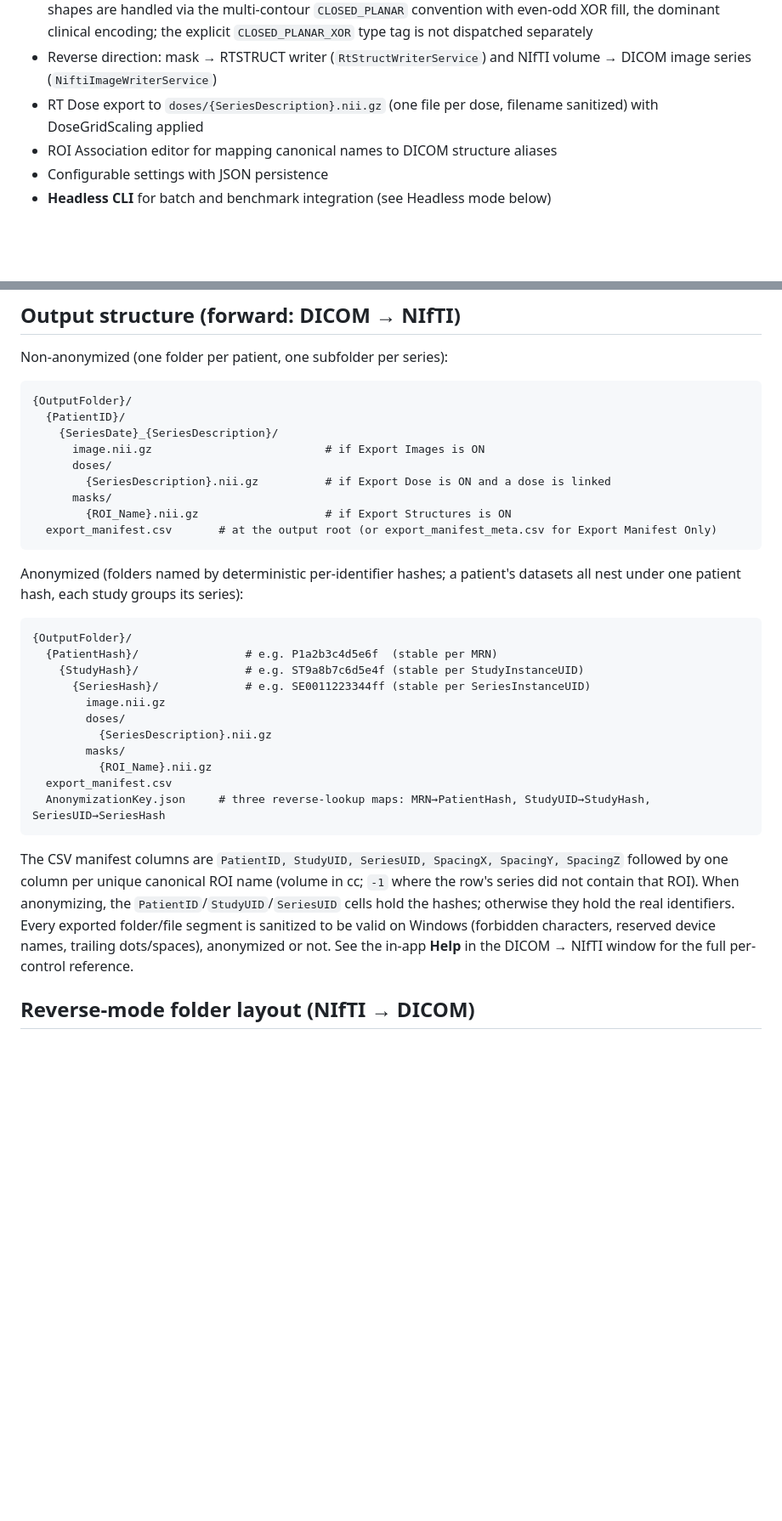
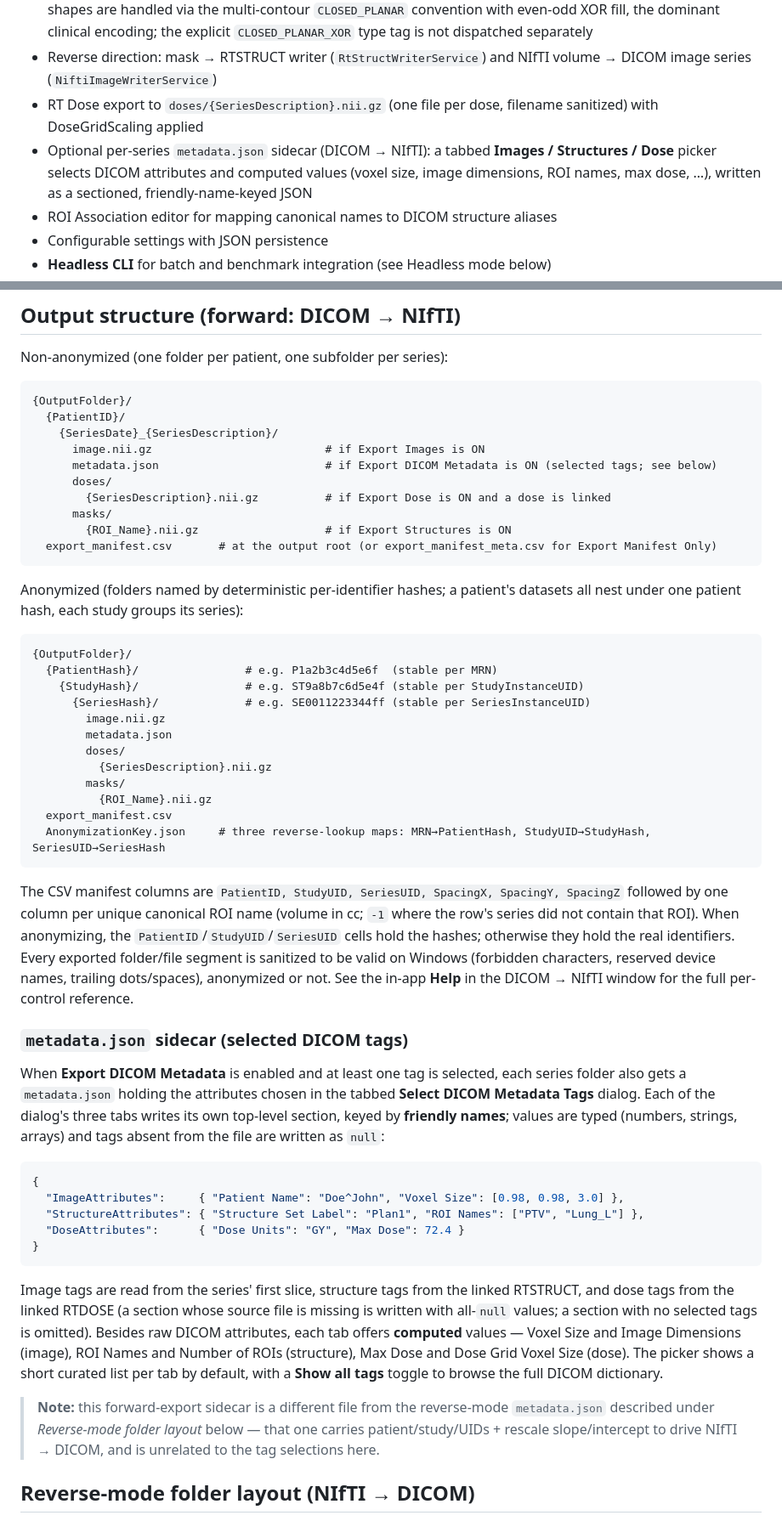
Before and after one commit to brianmanderson/DicomRtNiftiConverterGUI, a Markdown page: README.md, 2 parts joined by grey strips. Shown at 85% size. Drawn GitHub-style; blank space fills up the shorter version.

Commit message:
Docs: document the forward-export metadata.json sidecar format
Add the sectioned, friendly-name-keyed metadata.json (ImageAttributes /
StructureAttributes / DoseAttributes, with computed values) to the README
forward-output structure and feature list, and expand the
DicomMetadataExtractor entry in CLAUDE.md. Both note it is a distinct file
from NiftiMetadataService's reverse-direction metadata.json (same filename,
different schema/purpose).

Co-Authored-By: Claude Opus 4.8 (1M context) <noreply@anthropic.com>

````diff
--- a/README.md
+++ b/README.md
@@ -22,6 +22,7 @@ Each directional window has a **Help** button (top right) with the full workflow
 - RT Struct contour rasterization to per-ROI binary mask `.nii.gz` files, supporting the five clinically-used `ContourGeometricType` values: `CLOSED_PLANAR`, `OPEN_PLANAR`, `OPEN_NONPLANAR`, `CLOSED_NONPLANAR`, `POINT`. Hollow shapes are handled via the multi-contour `CLOSED_PLANAR` convention with even-odd XOR fill, the dominant clinical encoding; the explicit `CLOSED_PLANAR_XOR` type tag is not dispatched separately
 - Reverse direction: mask → RTSTRUCT writer (`RtStructWriterService`) and NIfTI volume → DICOM image series (`NiftiImageWriterService`)
 - RT Dose export to `doses/{SeriesDescription}.nii.gz` (one file per dose, filename sanitized) with DoseGridScaling applied
+- Optional per-series `metadata.json` sidecar (DICOM → NIfTI): a tabbed **Images / Structures / Dose** picker selects DICOM attributes and computed values (voxel size, image dimensions, ROI names, max dose, …), written as a sectioned, friendly-name-keyed JSON
 - ROI Association editor for mapping canonical names to DICOM structure aliases
 - Configurable settings with JSON persistence
 - **Headless CLI** for batch and benchmark integration (see Headless mode below)
@@ -125,6 +126,7 @@ Non-anonymized (one folder per patient, one subfolder per series):
   {PatientID}/
     {SeriesDate}_{SeriesDescription}/
       image.nii.gz                          # if Export Images is ON
+      metadata.json                         # if Export DICOM Metadata is ON (selected tags; see below)
       doses/
         {SeriesDescription}.nii.gz          # if Export Dose is ON and a dose is linked
       masks/
@@ -140,6 +142,7 @@ Anonymized (folders named by deterministic per-identifier hashes; a patient's da
     {StudyHash}/                # e.g. ST9a8b7c6d5e4f (stable per StudyInstanceUID)
       {SeriesHash}/             # e.g. SE0011223344ff (stable per SeriesInstanceUID)
         image.nii.gz
+        metadata.json
         doses/
           {SeriesDescription}.nii.gz
         masks/
@@ -149,6 +152,22 @@ Anonymized (folders named by deterministic per-identifier hashes; a patient's da
 ```
 
 The CSV manifest columns are `PatientID, StudyUID, SeriesUID, SpacingX, SpacingY, SpacingZ` followed by one column per unique canonical ROI name (volume in cc; `-1` where the row's series did not contain that ROI). When anonymizing, the `PatientID`/`StudyUID`/`SeriesUID` cells hold the hashes; otherwise they hold the real identifiers. Every exported folder/file segment is sanitized to be valid on Windows (forbidden characters, reserved device names, trailing dots/spaces), anonymized or not. See the in-app **Help** in the DICOM → NIfTI window for the full per-control reference.
+
+### `metadata.json` sidecar (selected DICOM tags)
+
+When **Export DICOM Metadata** is enabled and at least one tag is selected, each series folder also gets a `metadata.json` holding the attributes chosen in the tabbed **Select DICOM Metadata Tags** dialog. Each of the dialog's three tabs writes its own top-level section, keyed by **friendly names**; values are typed (numbers, strings, arrays) and tags absent from the file are written as `null`:
+
+```json
+{
+  "ImageAttributes":     { "Patient Name": "Doe^John", "Voxel Size": [0.98, 0.98, 3.0] },
+  "StructureAttributes": { "Structure Set Label": "Plan1", "ROI Names": ["PTV", "Lung_L"] },
+  "DoseAttributes":      { "Dose Units": "GY", "Max Dose": 72.4 }
+}
+```
+
+Image tags are read from the series' first slice, structure tags from the linked RTSTRUCT, and dose tags from the linked RTDOSE (a section whose source file is missing is written with all-`null` values; a section with no selected tags is omitted). Besides raw DICOM attributes, each tab offers **computed** values — Voxel Size and Image Dimensions (image), ROI Names and Number of ROIs (structure), Max Dose and Dose Grid Voxel Size (dose). The picker shows a short curated list per tab by default, with a **Show all tags** toggle to browse the full DICOM dictionary.
+
+> **Note:** this forward-export sidecar is a different file from the reverse-mode `metadata.json` described under *Reverse-mode folder layout* below — that one carries patient/study/UIDs + rescale slope/intercept to drive NIfTI → DICOM, and is unrelated to the tag selections here.
 
 ## Reverse-mode folder layout (NIfTI → DICOM)
 
````
Also changed, not shown: CLAUDE.md (+2 -1 lines).
